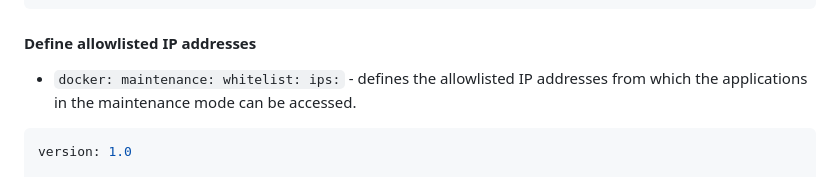
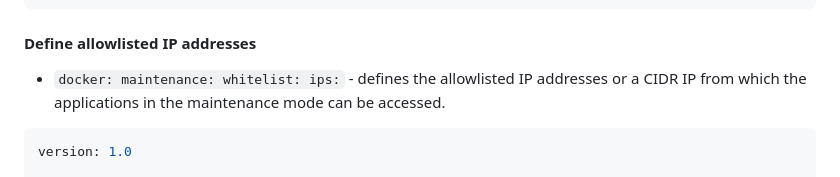
Before and after one commit to spryker/docker-sdk, a Markdown page: docs/07-deploy-file/02-deploy.file.reference.v1.md, the part around the change. Rendered like a GitHub page.

Commit message:
Extend the docs with IP CIDR

````diff
--- a/docs/07-deploy-file/02-deploy.file.reference.v1.md
+++ b/docs/07-deploy-file/02-deploy.file.reference.v1.md
@@ -770,7 +770,7 @@ groups:
 
 #### Define allowlisted IP addresses
 
-* `docker: maintenance: whitelist: ips:` - defines the allowlisted IP addresses from which the applications in the maintenance mode can be accessed.
+* `docker: maintenance: whitelist: ips:` - defines the allowlisted IP addresses or a CIDR IP from which the applications in the maintenance mode can be accessed.
 
 ```yaml
 version: 1.0
````
